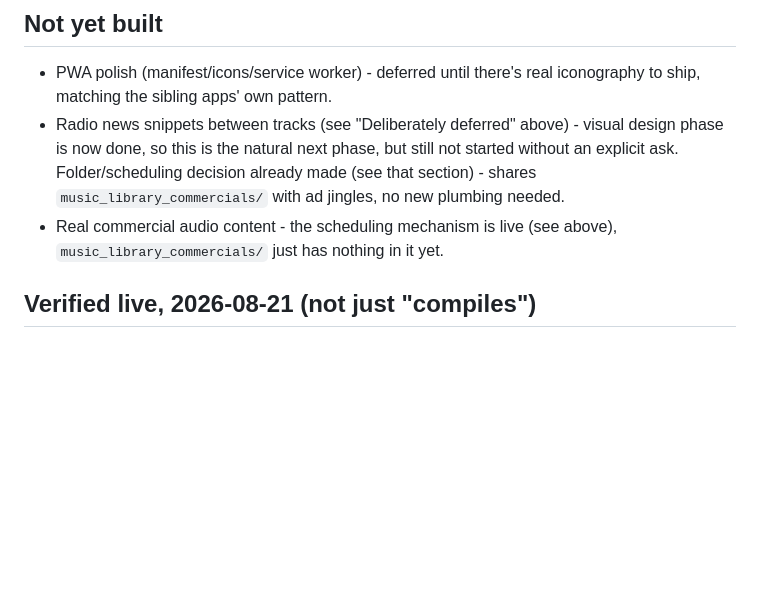
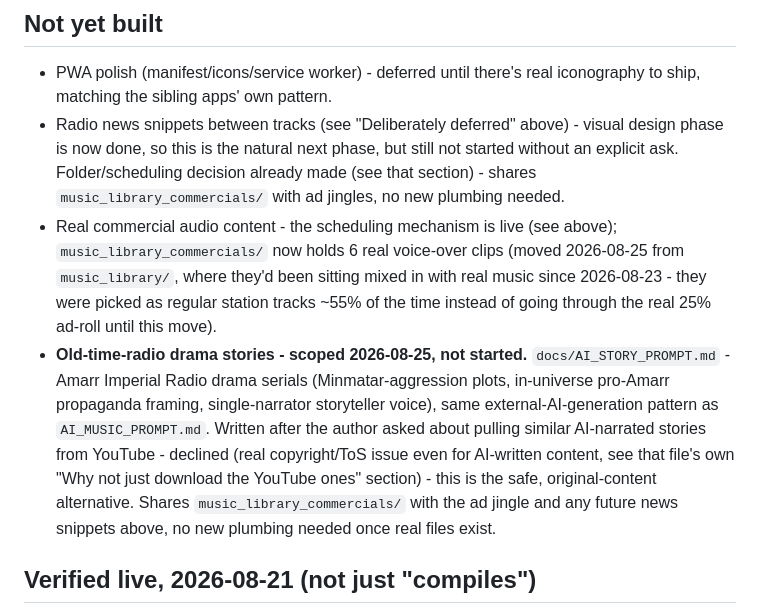
Before and after one commit to Vaseago/ImperialRadioDirectorate, a Markdown page: CLAUDE.md, the part around the change. Rendered like a GitHub page; blank space fills up the shorter version.

```diff
--- a/CLAUDE.md
+++ b/CLAUDE.md
@@ -276,7 +276,22 @@ plaque or crown element - the wood border IS the branding surface now.
   decision already made (see that section) - shares
   `music_library_commercials/` with ad jingles, no new plumbing needed.
 - Real commercial audio content - the scheduling mechanism is live (see
-  above), `music_library_commercials/` just has nothing in it yet.
+  above); `music_library_commercials/` now holds 6 real voice-over
+  clips (moved 2026-08-25 from `music_library/`, where they'd been
+  sitting mixed in with real music since 2026-08-23 - they were picked
+  as regular station tracks ~55% of the time instead of going through
+  the real 25% ad-roll until this move).
+- **Old-time-radio drama stories - scoped 2026-08-25, not started.**
+  `docs/AI_STORY_PROMPT.md` - Amarr Imperial Radio drama serials
+  (Minmatar-aggression plots, in-universe pro-Amarr propaganda framing,
+  single-narrator storyteller voice), same external-AI-generation
+  pattern as `AI_MUSIC_PROMPT.md`. Written after the author asked about
+  pulling similar AI-narrated stories from YouTube - declined (real
+  copyright/ToS issue even for AI-written content, see that file's own
+  "Why not just download the YouTube ones" section) - this is the safe,
+  original-content alternative. Shares `music_library_commercials/`
+  with the ad jingle and any future news snippets above, no new
+  plumbing needed once real files exist.
 
 ## Verified live, 2026-08-21 (not just "compiles")
 
```
Also changed, not shown: docs/AI_STORY_PROMPT.md (added, +108 -0 lines).
